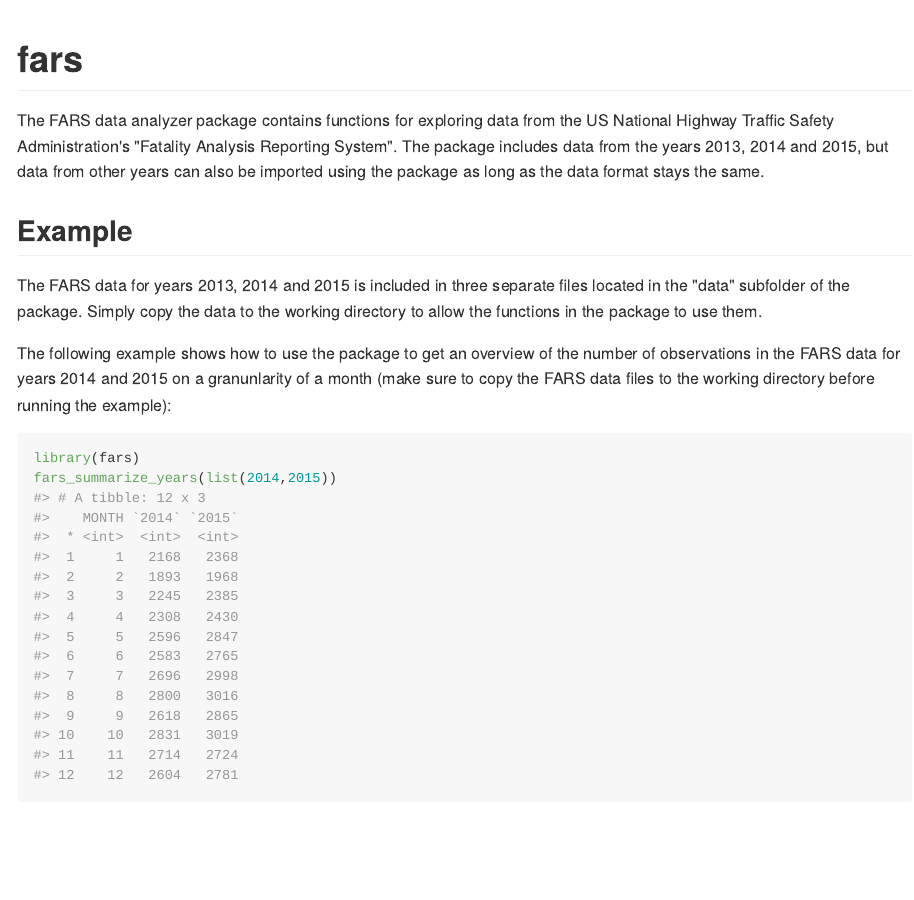
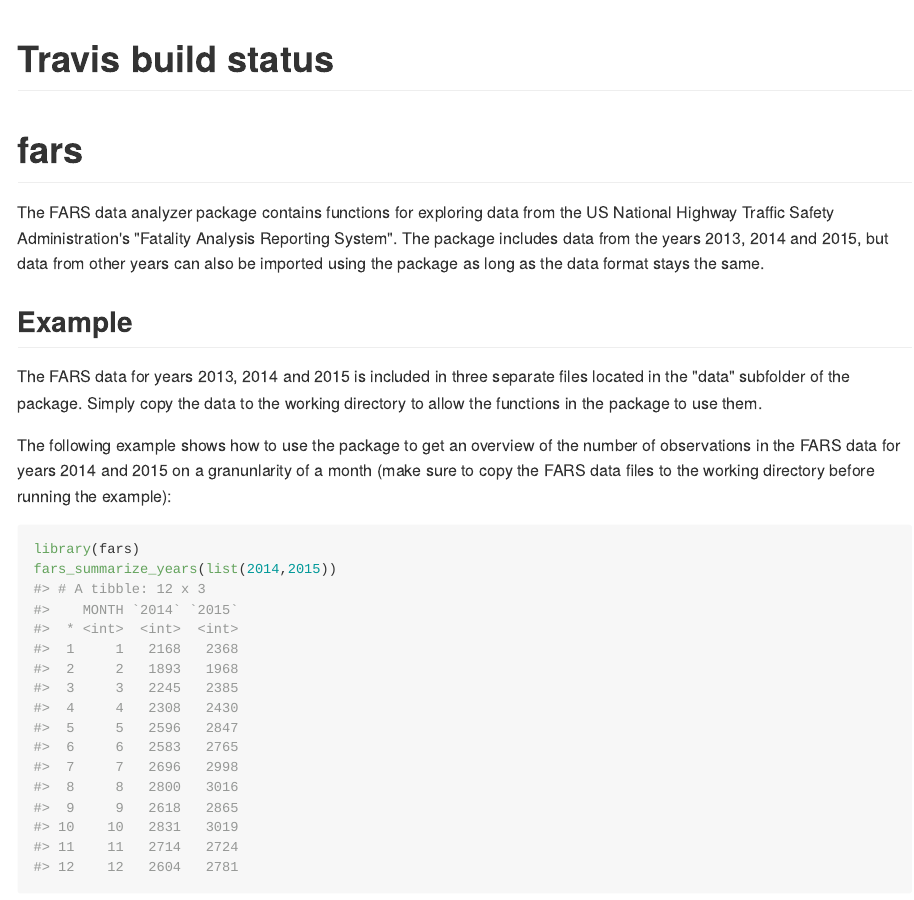
Before and after one commit to chrpihl/fars, an R Markdown document (README.Rmd): the page in a window 1100 px wide, from its top. The pictures show the output file README.md that the author committed with the source, drawn offline in the style of GitHub; badge pictures from the web are left out.

Commit message:
Added Travis build status badge

````diff
--- a/README.Rmd
+++ b/README.Rmd
@@ -13,6 +13,10 @@
   fig.path = "README-"
 )
 ```
+
+# Travis build status
+![Travis build status](https://travis-ci.org/chrpihl/fars.svg?branch=master)
+
 
 # fars
 
````
Also changed, not shown: README.md.
